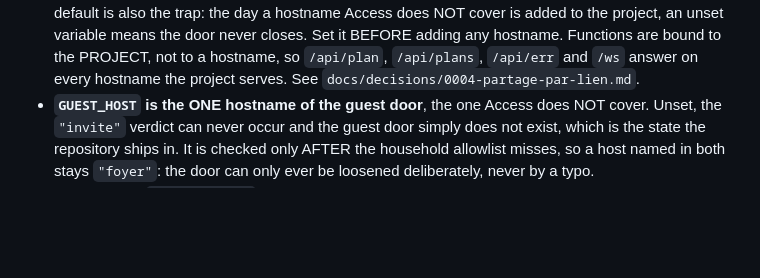
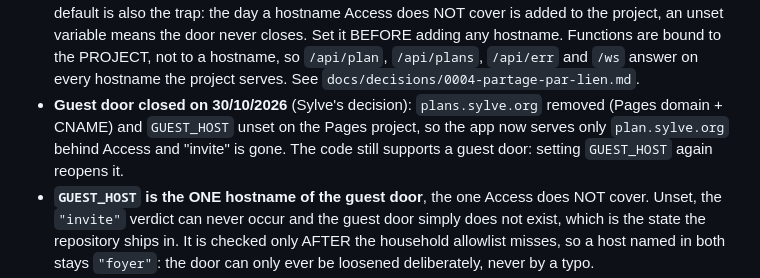
Before and after one commit to s0lness/plan-app, a Markdown page: AGENTS.md, the part around the change. Drawn GitHub-style; blank space fills up the shorter version.

Commit message:
AGENTS.md: guest door closed (plans.sylve.org removed, GUEST_HOST unset)
Co-Authored-By: Claude Opus 5.5 <noreply@anthropic.com>

```diff
--- a/AGENTS.md
+++ b/AGENTS.md
@@ -208,6 +208,7 @@ still with zero JS errors. No suite sees this any more: they all seed `localStor
   project, an unset variable means the door never closes. Set it BEFORE adding any hostname.
   Functions are bound to the PROJECT, not to a hostname, so `/api/plan`, `/api/plans`, `/api/err`
   and `/ws` answer on every hostname the project serves. See `docs/decisions/0004-partage-par-lien.md`.
+- **Guest door closed on 30/10/2026** (Sylve's decision): `plans.sylve.org` removed (Pages domain + CNAME) and `GUEST_HOST` unset on the Pages project, so the app now serves only `plan.sylve.org` behind Access and "invite" is gone. The code still supports a guest door: setting `GUEST_HOST` again reopens it.
 - **`GUEST_HOST` is the ONE hostname of the guest door**, the one Access does NOT cover. Unset, the
   `"invite"` verdict can never occur and the guest door simply does not exist, which is the state
   the repository ships in. It is checked only AFTER the household allowlist misses, so a host named
```
